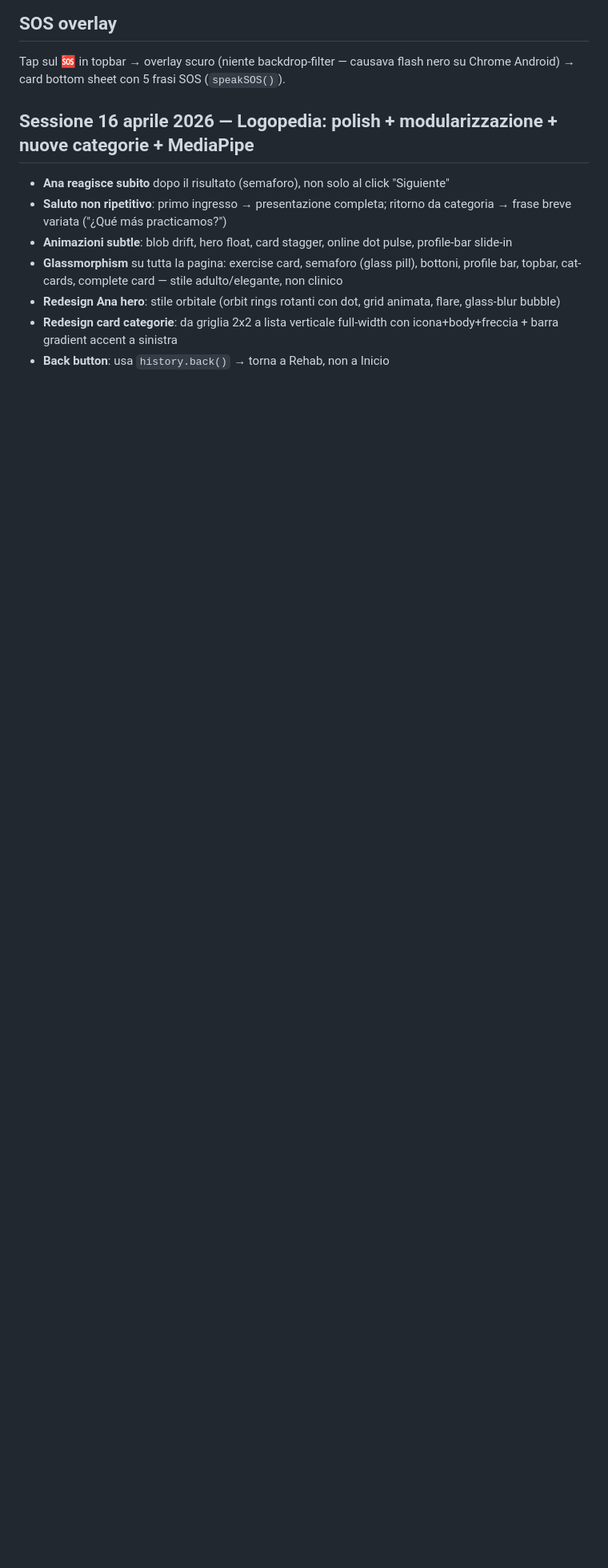
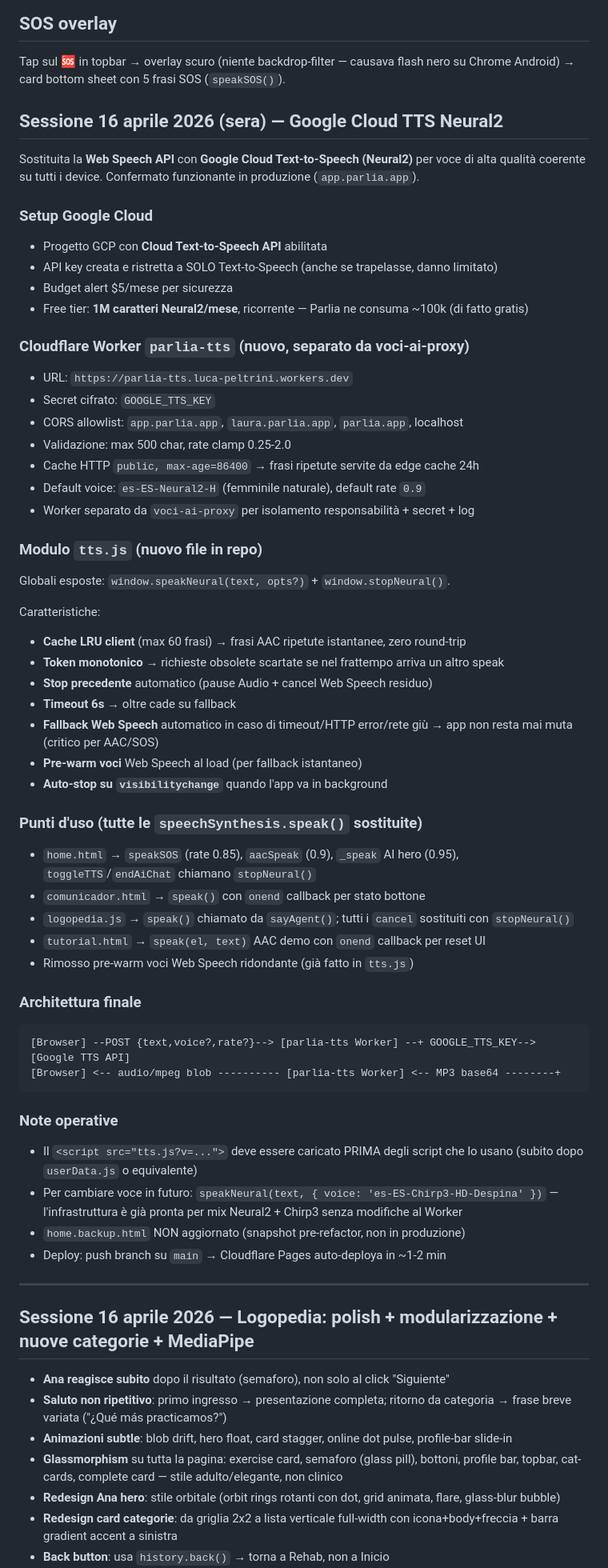
Before and after one commit to lookatyou5/parlia-app, a Markdown page: CONTEXT.md, the part around the change. Shown at 80% size. Rendered like a GitHub page; blank space fills up the shorter version.

Commit message:
docs: aggiorna CONTEXT.md con sessione TTS Google Neural2
Aggiunta sezione "Sessione 16 aprile 2026 (sera) — Google Cloud TTS Neural2"
che documenta: setup GCP, Worker parlia-tts, modulo tts.js, punti d'uso,
architettura e note operative.

https://claude.ai/code/session_01TatqyaoYtJNahDqYkxTUHZ

````diff
--- a/CONTEXT.md
+++ b/CONTEXT.md
@@ -235,6 +235,57 @@ Tap sul widget meteo → overlay scuro (`rgba(10,15,40,.5)`) + blur 10px → car
 
 ## SOS overlay
 Tap sul 🆘 in topbar → overlay scuro (niente backdrop-filter — causava flash nero su Chrome Android) → card bottom sheet con 5 frasi SOS (`speakSOS()`).
+
+## Sessione 16 aprile 2026 (sera) — Google Cloud TTS Neural2
+Sostituita la **Web Speech API** con **Google Cloud Text-to-Speech (Neural2)** per voce di alta qualità coerente su tutti i device. Confermato funzionante in produzione (`app.parlia.app`).
+
+### Setup Google Cloud
+- Progetto GCP con **Cloud Text-to-Speech API** abilitata
+- API key creata e ristretta a SOLO Text-to-Speech (anche se trapelasse, danno limitato)
+- Budget alert $5/mese per sicurezza
+- Free tier: **1M caratteri Neural2/mese**, ricorrente — Parlia ne consuma ~100k (di fatto gratis)
+
+### Cloudflare Worker `parlia-tts` (nuovo, separato da voci-ai-proxy)
+- URL: `https://parlia-tts.luca-peltrini.workers.dev`
+- Secret cifrato: `GOOGLE_TTS_KEY`
+- CORS allowlist: `app.parlia.app`, `laura.parlia.app`, `parlia.app`, localhost
+- Validazione: max 500 char, rate clamp 0.25-2.0
+- Cache HTTP `public, max-age=86400` → frasi ripetute servite da edge cache 24h
+- Default voice: `es-ES-Neural2-H` (femminile naturale), default rate `0.9`
+- Worker separato da `voci-ai-proxy` per isolamento responsabilità + secret + log
+
+### Modulo `tts.js` (nuovo file in repo)
+Globali esposte: `window.speakNeural(text, opts?)` + `window.stopNeural()`.
+
+Caratteristiche:
+- **Cache LRU client** (max 60 frasi) → frasi AAC ripetute istantanee, zero round-trip
+- **Token monotonico** → richieste obsolete scartate se nel frattempo arriva un altro speak
+- **Stop precedente** automatico (pause Audio + cancel Web Speech residuo)
+- **Timeout 6s** → oltre cade su fallback
+- **Fallback Web Speech** automatico in caso di timeout/HTTP error/rete giù → app non resta mai muta (critico per AAC/SOS)
+- **Pre-warm voci** Web Speech al load (per fallback istantaneo)
+- **Auto-stop su `visibilitychange`** quando l'app va in background
+
+### Punti d'uso (tutte le `speechSynthesis.speak()` sostituite)
+- `home.html` → `speakSOS` (rate 0.85), `aacSpeak` (0.9), `_speak` AI hero (0.95), `toggleTTS`/`endAiChat` chiamano `stopNeural()`
+- `comunicador.html` → `speak()` con `onend` callback per stato bottone
+- `logopedia.js` → `speak()` chiamato da `sayAgent()`; tutti i `cancel` sostituiti con `stopNeural()`
+- `tutorial.html` → `speak(el, text)` AAC demo con `onend` callback per reset UI
+- Rimosso pre-warm voci Web Speech ridondante (già fatto in `tts.js`)
+
+### Architettura finale
+```
+[Browser] --POST {text,voice?,rate?}--> [parlia-tts Worker] --+ GOOGLE_TTS_KEY--> [Google TTS API]
+[Browser] <-- audio/mpeg blob ---------- [parlia-tts Worker] <-- MP3 base64 --------+
+```
+
+### Note operative
+- Il `<script src="tts.js?v=...">` deve essere caricato PRIMA degli script che lo usano (subito dopo `userData.js` o equivalente)
+- Per cambiare voce in futuro: `speakNeural(text, { voice: 'es-ES-Chirp3-HD-Despina' })` — l'infrastruttura è già pronta per mix Neural2 + Chirp3 senza modifiche al Worker
+- `home.backup.html` NON aggiornato (snapshot pre-refactor, non in produzione)
+- Deploy: push branch su `main` → Cloudflare Pages auto-deploya in ~1-2 min
+
+---
 
 ## Sessione 16 aprile 2026 — Logopedia: polish + modularizzazione + nuove categorie + MediaPipe
 - **Ana reagisce subito** dopo il risultato (semaforo), non solo al click "Siguiente"
````
